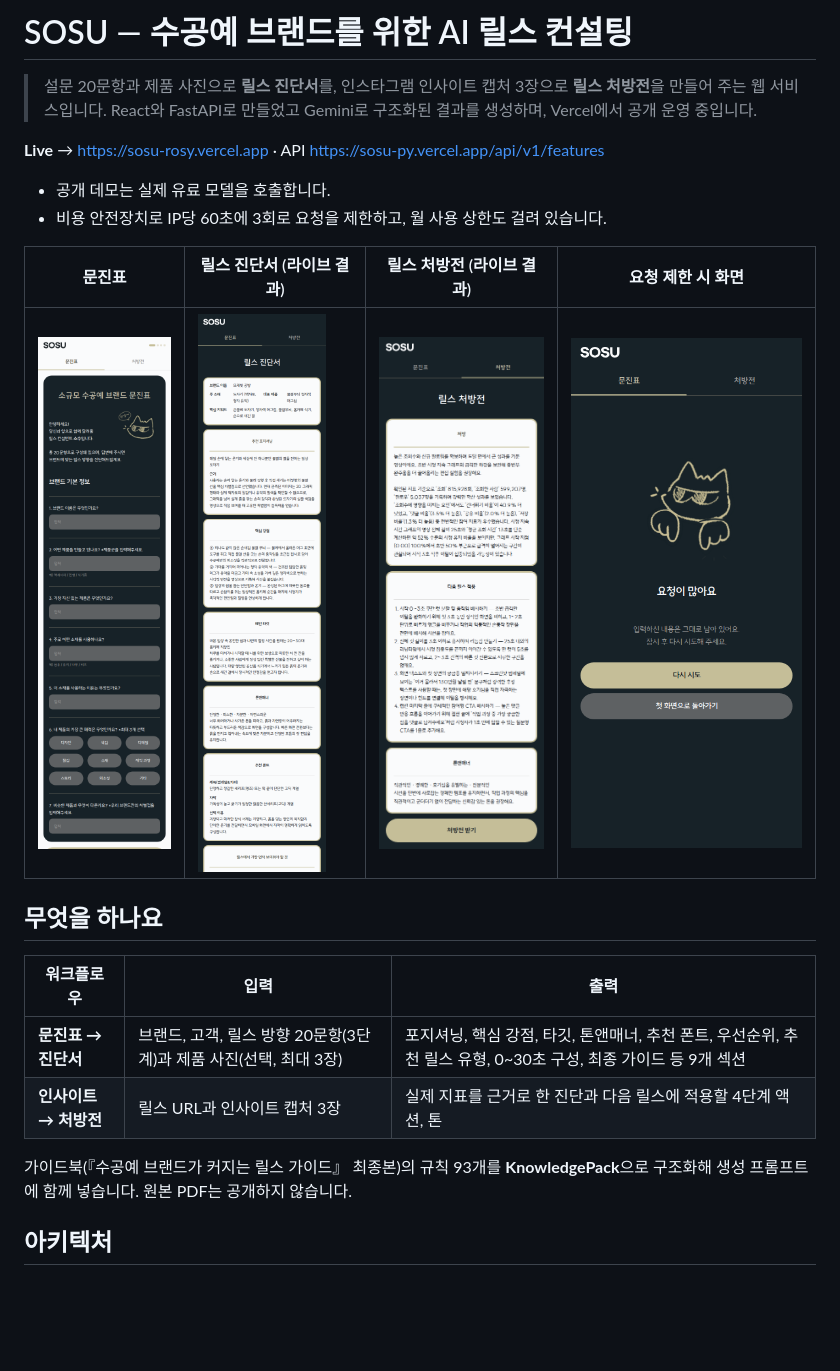
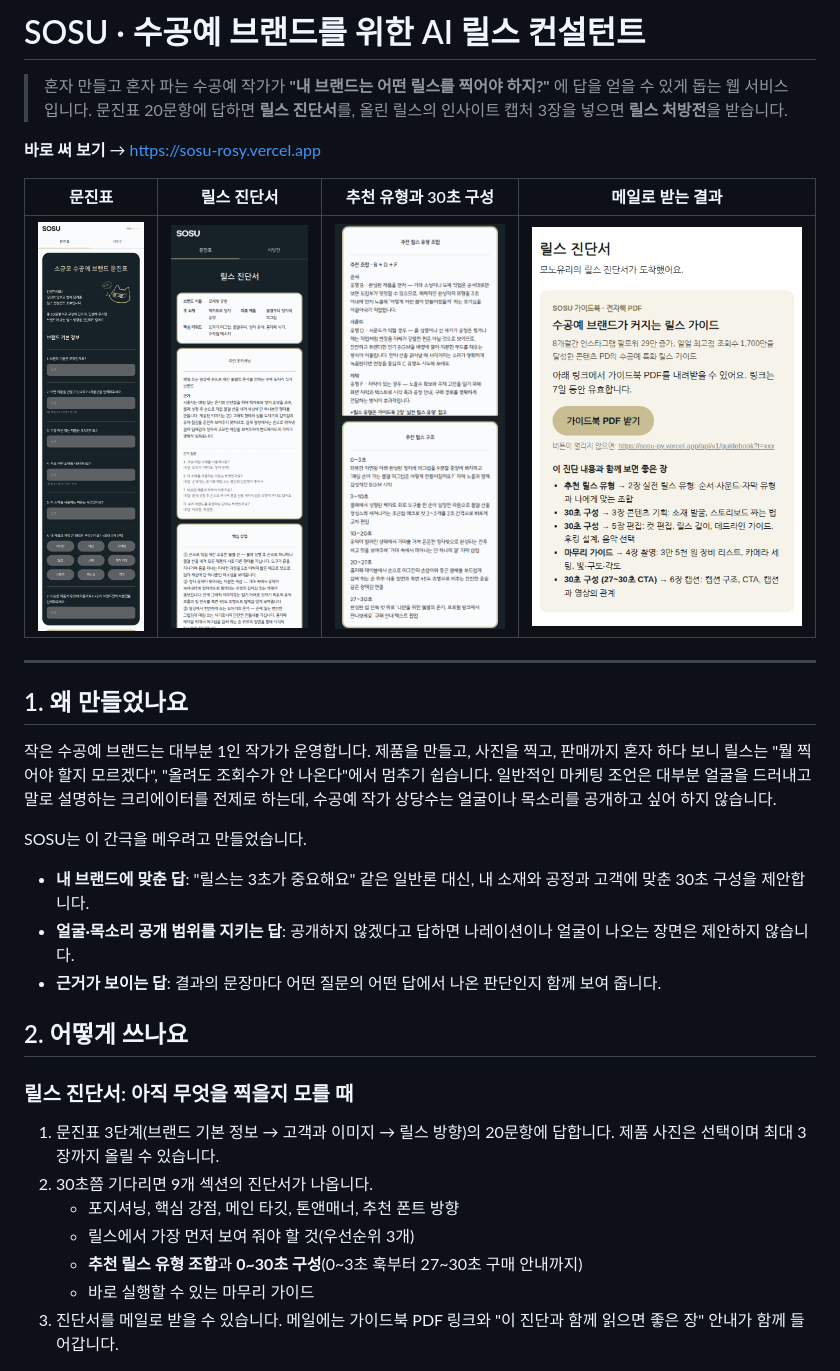
Before and after one commit to Siegfriex/sosu, a Markdown page: README.md, the part around one of its changes. Rendered like a GitHub page; pictures changed too: docs/assets/diagnosis-reel-plan.png (added), docs/assets/diagnosis-result.png, docs/assets/email.png (added); blank space fills up the shorter version.

```diff
--- a/README.md
+++ b/README.md
@@ -1,24 +1,34 @@
-# SOSU — 수공예 브랜드를 위한 AI 릴스 컨설팅
+# SOSU · 수공예 브랜드를 위한 AI 릴스 컨설턴트
 
-> 설문 20문항과 제품 사진으로 **릴스 진단서**를, 인스타그램 인사이트 캡처 3장으로 **릴스 처방전**을 만들어 주는 웹 서비스입니다.
-> React와 FastAPI로 만들었고 Gemini로 구조화된 결과를 생성하며, Vercel에서 공개 운영 중입니다.
+> 혼자 만들고 혼자 파는 수공예 작가가 **"내 브랜드는 어떤 릴스를 찍어야 하지?"** 에 답을 얻을 수 있게 돕는 웹 서비스입니다.
+> 문진표 20문항에 답하면 **릴스 진단서**를, 올린 릴스의 인사이트 캡처 3장을 넣으면 **릴스 처방전**을 받습니다.
 
-**Live** → <https://sosu-rosy.vercel.app> · API <https://sosu-py.vercel.app/api/v1/features>
+**바로 써 보기** → <https://sosu-rosy.vercel.app>
 
-- 공개 데모는 실제 유료 모델을 호출합니다.
-- 비용 안전장치로 IP당 60초에 3회로 요청을 제한하고, 월 사용 상한도 걸려 있습니다.
+| 문진표 | 릴스 진단서 | 추천 유형과 30초 구성 | 메일로 받는 결과 |
+|---|---|---|---|
+| ![문진표](docs/assets/survey-step1.png) | ![진단서](docs/assets/diagnosis-result.png) | ![릴스 유형과 구성](docs/assets/diagnosis-reel-plan.png) | ![결과 메일](docs/assets/email.png) |
 
-| 문진표 | 릴스 진단서 (라이브 결과) | 릴스 처방전 (라이브 결과) | 요청 제한 시 화면 |
-|---|---|---|---|
-| ![survey](docs/assets/survey-step1.png) | ![diagnosis](docs/assets/diagnosis-result.png) | ![prescription](docs/assets/prescription-result.png) | ![rate limited](docs/assets/rate-limited.png) |
+---
 
-## 무엇을 하나요
+## 1. 왜 만들었나요
 
-| 워크플로우 | 입력 | 출력 |
-|---|---|---|
-| **문진표 → 진단서** | 브랜드, 고객, 릴스 방향 20문항(3단계)과 제품 사진(선택, 최대 3장) | 포지셔닝, 핵심 강점, 타깃, 톤앤매너, 추천 폰트, 우선순위, 추천 릴스 유형, 0~30초 구성, 최종 가이드 등 9개 섹션 |
-| **인사이트 → 처방전** | 릴스 URL과 인사이트 캡처 3장 | 실제 지표를 근거로 한 진단과 다음 릴스에 적용할 4단계 액션, 톤 |
+작은 수공예 브랜드는 대부분 1인 작가가 운영합니다. 제품을 만들고, 사진을 찍고, 판매까지 혼자 하다 보니 릴스는 "뭘 찍어야 할지 모르겠다", "올려도 조회수가 안 나온다"에서 멈추기 쉽습니다. 일반적인 마케팅 조언은 대부분 얼굴을 드러내고 말로 설명하는 크리에이터를 전제로 하는데, 수공예 작가 상당수는 얼굴이나 목소리를 공개하고 싶어 하지 않습니다.
 
-가이드북(『수공예 브랜드가 커지는 릴스 가이드』 최종본)의 규칙 93개를 **KnowledgePack**으로 구조화해 생성 프롬프트에 함께 넣습니다. 원본 PDF는 공개하지 않습니다.
+SOSU는 이 간극을 메우려고 만들었습니다.
 
-## 아키텍처
+- **내 브랜드에 맞춘 답**: "릴스는 3초가 중요해요" 같은 일반론 대신, 내 소재와 공정과 고객에 맞춘 30초 구성을 제안합니다.
+- **얼굴·목소리 공개 범위를 지키는 답**: 공개하지 않겠다고 답하면 나레이션이나 얼굴이 나오는 장면은 제안하지 않습니다.
+- **근거가 보이는 답**: 결과의 문장마다 어떤 질문의 어떤 답에서 나온 판단인지 함께 보여 줍니다.
+
+## 2. 어떻게 쓰나요
+
+### 릴스 진단서: 아직 무엇을 찍을지 모를 때
+1. 문진표 3단계(브랜드 기본 정보 → 고객과 이미지 → 릴스 방향)의 20문항에 답합니다. 제품 사진은 선택이며 최대 3장까지 올릴 수 있습니다.
+2. 30초쯤 기다리면 9개 섹션의 진단서가 나옵니다.
+   - 포지셔닝, 핵심 강점, 메인 타깃, 톤앤매너, 추천 폰트 방향
+   - 릴스에서 가장 먼저 보여 줘야 할 것(우선순위 3개)
+   - **추천 릴스 유형 조합**과 **0~30초 구성**(0~3초 훅부터 27~30초 구매 안내까지)
+   - 바로 실행할 수 있는 마무리 가이드
+3. 진단서를 메일로 받을 수 있습니다. 메일에는 가이드북 PDF 링크와 "이 진단과 함께 읽으면 좋은 장" 안내가 함께 들어갑니다.
+
```
Also changed, not shown: other parts of README.md (+95 -70 lines), docs/engineering-log/README.md (+4 -2 lines).
